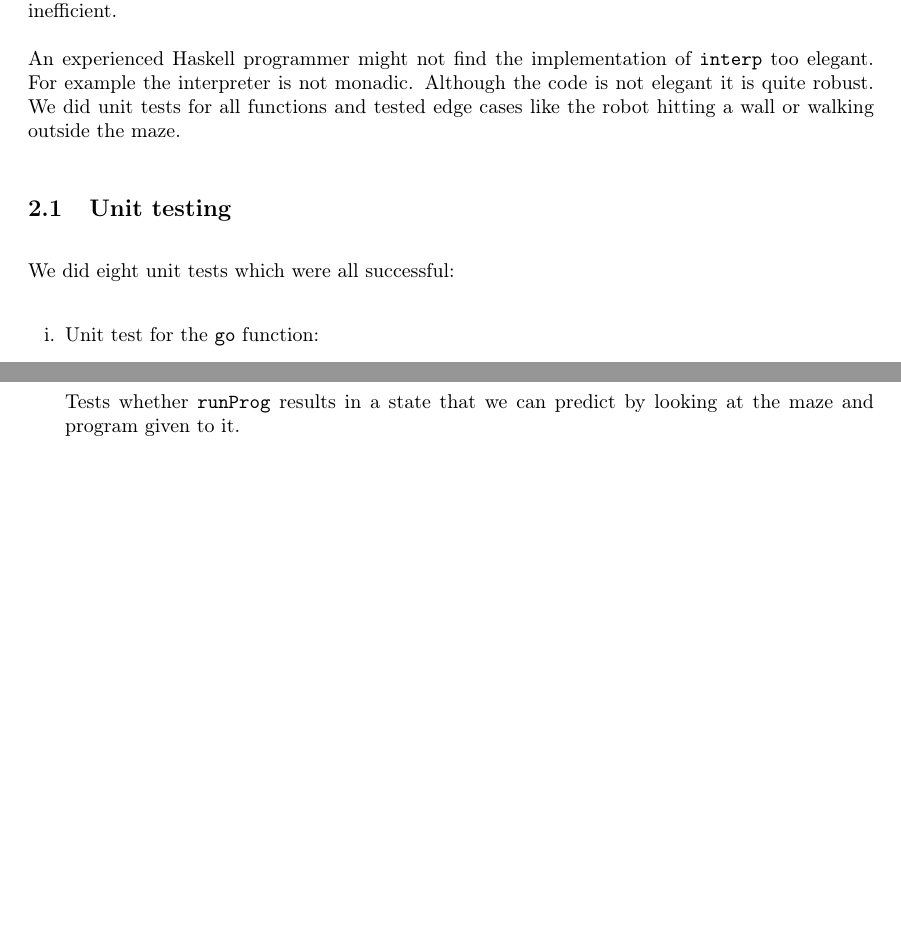
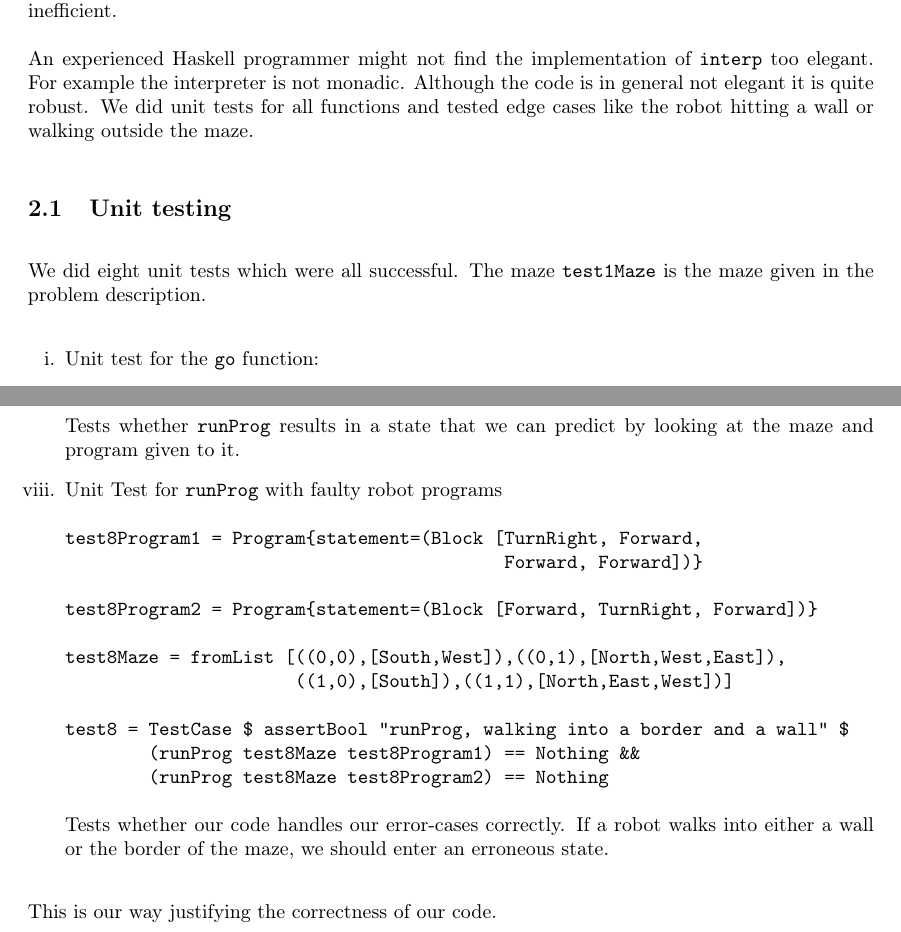
Before and after one commit to jongisli/ap-ass1-maze, a LaTeX document (assessment/assessment.tex): two parts of pages 3 and 5 of 5, joined at a grey line, cut so that both start at the same text, the shorter picture padded with empty space. Compiled offline with pdfLaTeX.

Commit message:
report done

```diff
--- a/assessment/assessment.tex
+++ b/assessment/assessment.tex
@@ -113,11 +113,11 @@ Takes a maze and a program, which is essentially a statement, and returns the mo
 
 Our data structures were the most part defined in the problem description. Types that we needed to define ourselves we tried to keep as simple as possible. The functions for querying and moving the robot around in the maze are also trivial and mostly based on pattern matching. One thing to note in this part is that the function fromList traverses the list \verb=lst= twice which is obviously inefficient.
 
-An experienced Haskell programmer might not find the implementation of \verb=interp= too elegant. For example the interpreter is not monadic. Although the code is not elegant it is quite robust. We did unit tests for all functions and tested edge cases like the robot hitting a wall or walking outside the maze.
+An experienced Haskell programmer might not find the implementation of \verb=interp= too elegant. For example the interpreter is not monadic. Although the code is in general not elegant it is quite robust. We did unit tests for all functions and tested edge cases like the robot hitting a wall or walking outside the maze.
 
 \subsection{Unit testing}
 
-We did eight unit tests which were all successful:
+We did eight unit tests which were all successful. The maze \verb=test1Maze= is the maze given in the problem description.
 \begin{enumerate}[i.]
 \item Unit test for the \verb=go= function:
 \begin{verbatim}
@@ -184,6 +184,22 @@ test7 = TestCase $ assertBool "runProg" $ (runProg test7Maze test7Program)
        == (Just ([(1,1),(1,0),(0,0)],East))
 \end{verbatim}
 Tests whether \verb=runProg= results in a state that we can predict by looking at the maze and program given to it.
+
+\item Unit Test for \verb=runProg= with faulty robot programs
+\begin{verbatim}
+test8Program1 = Program{statement=(Block [TurnRight, Forward,
+                                          Forward, Forward])}
+
+test8Program2 = Program{statement=(Block [Forward, TurnRight, Forward])}
+
+test8Maze = fromList [((0,0),[South,West]),((0,1),[North,West,East]),
+                      ((1,0),[South]),((1,1),[North,East,West])]
+
+test8 = TestCase $ assertBool "runProg, walking into a border and a wall" $
+        (runProg test8Maze test8Program1) == Nothing &&
+        (runProg test8Maze test8Program2) == Nothing
+\end{verbatim}
+Tests whether our code handles our error-cases correctly. If a robot walks into either a wall or the border of the maze, we should enter an erroneous state.
 \end{enumerate}
-
+This is our way justifying the correctness of our code.
 \end{document}
```
Also changed, not shown: 1 other file.
